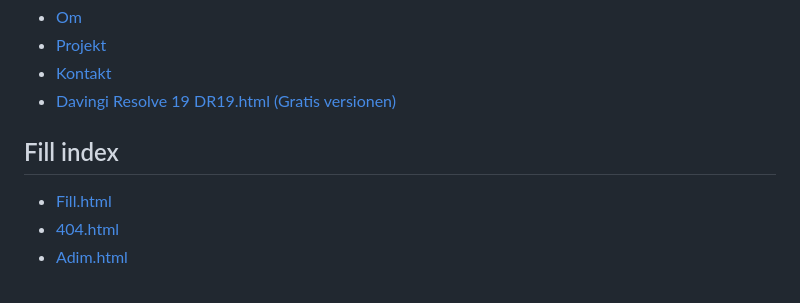
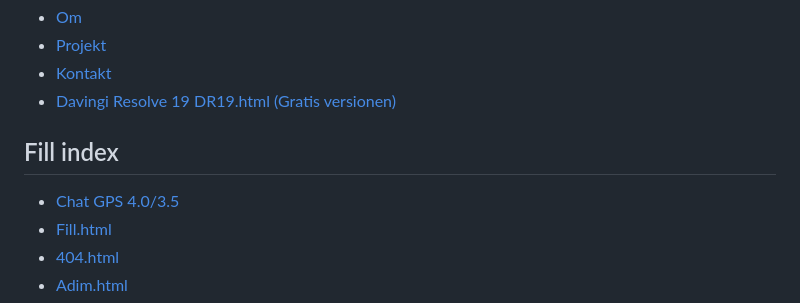
Before and after one commit to FEUE256/FEUE256.github.io, a Markdown page: README.md, the part around the change. Rendered like a GitHub page.

```diff
--- a/README.md
+++ b/README.md
@@ -19,6 +19,7 @@
     </header>
     <h2>Fill index</h2>
       <ul>
+        <li><a href="chat.open.com.html">Chat GPS 4.0/3.5</a></li>
         <li><a href="fill.html">Fill.html</a></li>
         <li><a href="404.html">404.html</a></li>
         <li><a href="Adim.html">Adim.html</a></li>
```
